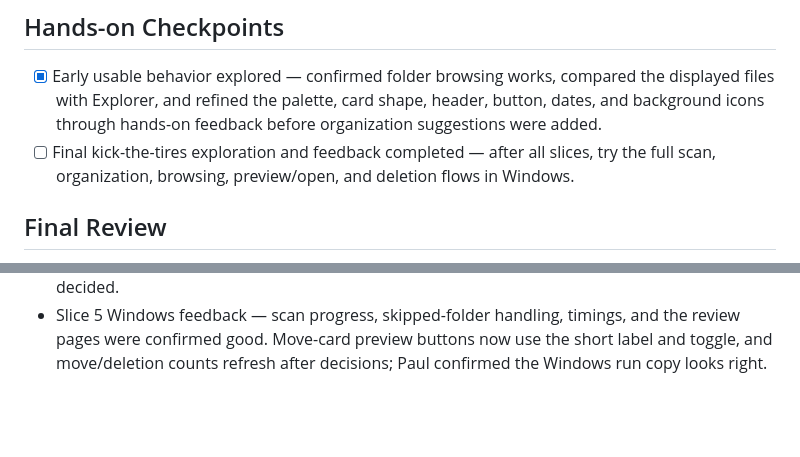
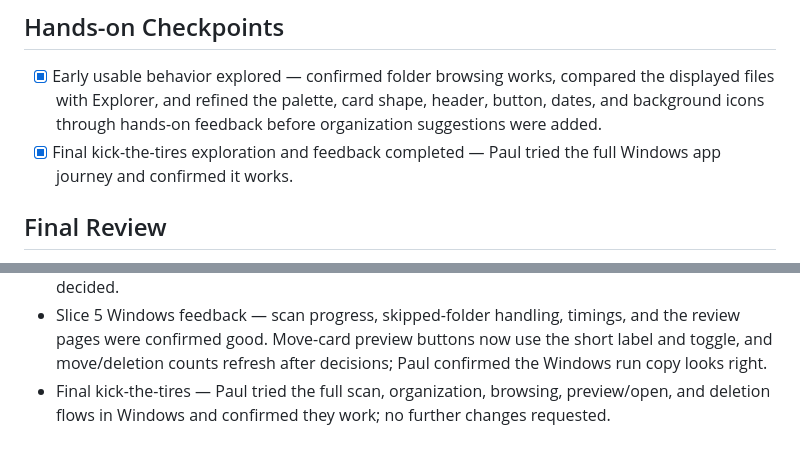
Before and after one commit to Paodpdro/basicsAI-file-organizer, a Markdown page: devpost/checklist.md, 2 parts joined by grey strips. GitHub-like rendering; blank space fills up the shorter version.

Commit message:
Record final Windows app verification
Co-authored-by: Copilot <223556219+Copilot@users.noreply.github.com>

```diff
--- a/devpost/checklist.md
+++ b/devpost/checklist.md
@@ -66,7 +66,7 @@ Build mode: learn
 ## Hands-on Checkpoints
 
 - [x] Early usable behavior explored — confirmed folder browsing works, compared the displayed files with Explorer, and refined the palette, card shape, header, button, dates, and background icons through hands-on feedback before organization suggestions were added.
-- [ ] Final kick-the-tires exploration and feedback completed — after all slices, try the full scan, organization, browsing, preview/open, and deletion flows in Windows.
+- [x] Final kick-the-tires exploration and feedback completed — Paul tried the full Windows app journey and confirmed it works.
 
 ## Final Review
 
@@ -107,3 +107,4 @@ Activity mode: Brief evidence-based recap; guided route declined. App map prepar
 - Shipping verification fix — PDF.js now loads CMaps and standard fonts from its local package assets and suppresses warning-level diagnostics. Confirmed the source Git root is `~/basicsAI`; Windows cannot launch npm from the WSL UNC working directory, so its app run uses the synchronized Windows-side copy.
 - Future AI preference — Paul would like AI-assisted file assessment in a later version. It is deferred beyond this POC until the privacy approach for reading personal file contents is decided.
 - Slice 5 Windows feedback — scan progress, skipped-folder handling, timings, and the review pages were confirmed good. Move-card preview buttons now use the short label and toggle, and move/deletion counts refresh after decisions; Paul confirmed the Windows run copy looks right.
+- Final kick-the-tires — Paul tried the full scan, organization, browsing, preview/open, and deletion flows in Windows and confirmed they work; no further changes requested.
```
